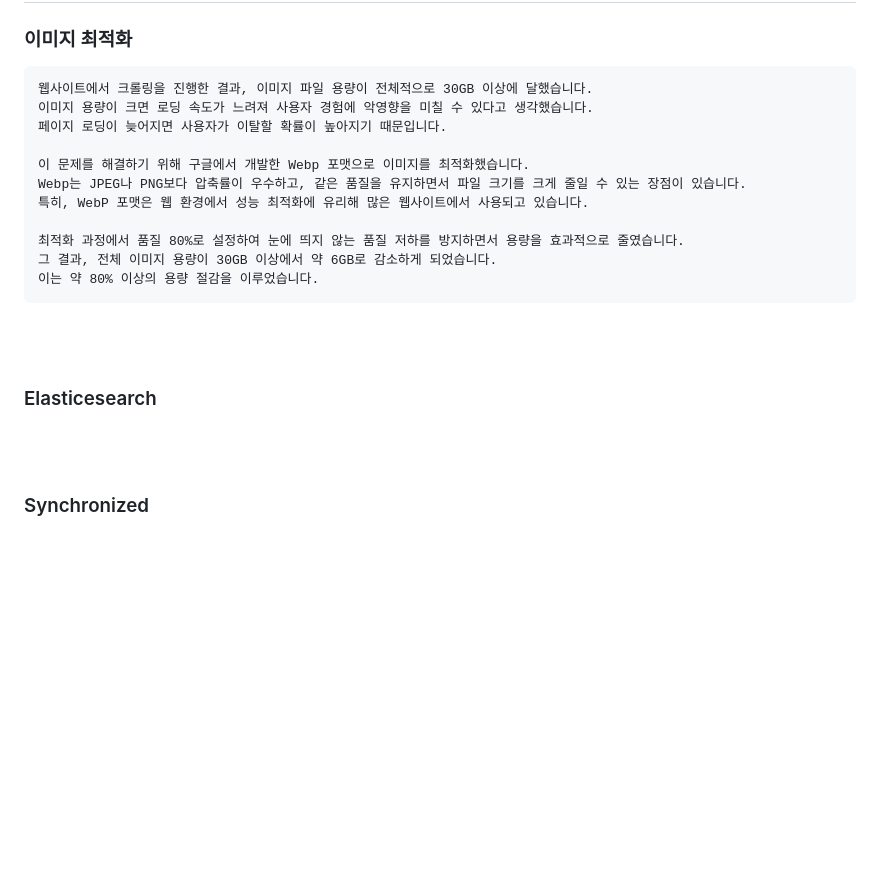
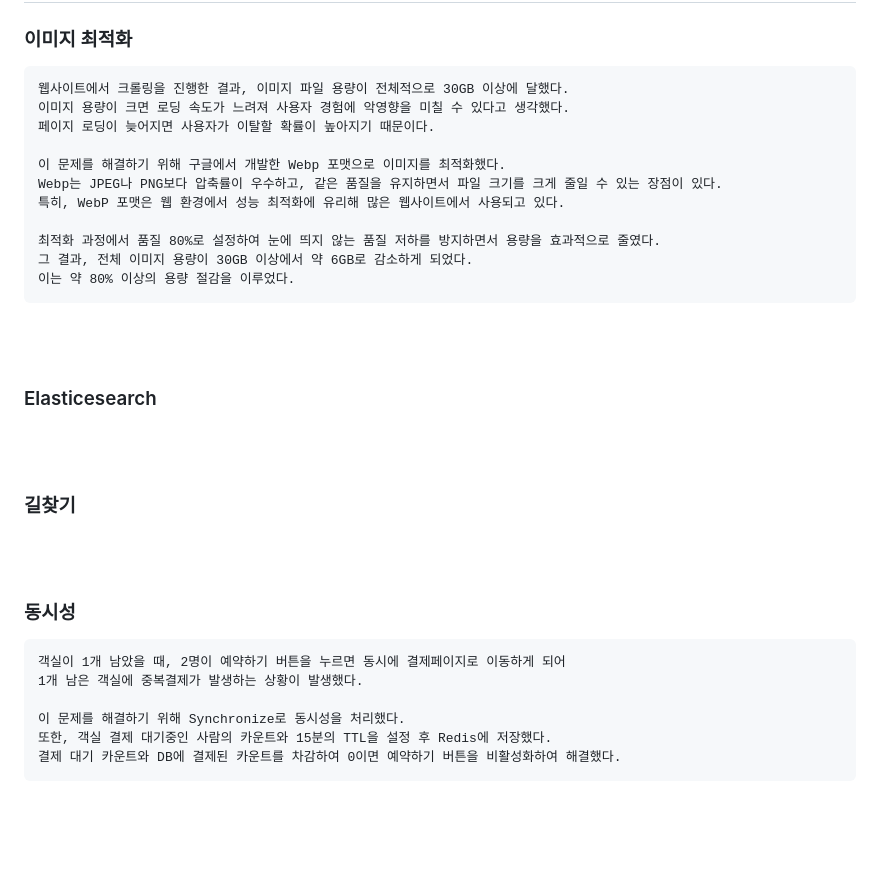
Before and after one commit to qorygnsska/Lostay, a Markdown page: README.md, the part around the change printed below. Drawn GitHub-style; blank space fills up the shorter version.

```diff
--- a/README.md
+++ b/README.md
@@ -88,23 +89,36 @@
 # :gun: 트러블 슈팅
 
 ### 이미지 최적화
-    웹사이트에서 크롤링을 진행한 결과, 이미지 파일 용량이 전체적으로 30GB 이상에 달했습니다.
-    이미지 용량이 크면 로딩 속도가 느려져 사용자 경험에 악영향을 미칠 수 있다고 생각했습니다.
-    페이지 로딩이 늦어지면 사용자가 이탈할 확률이 높아지기 때문입니다.
+    웹사이트에서 크롤링을 진행한 결과, 이미지 파일 용량이 전체적으로 30GB 이상에 달했다.
+    이미지 용량이 크면 로딩 속도가 느려져 사용자 경험에 악영향을 미칠 수 있다고 생각했다.
+    페이지 로딩이 늦어지면 사용자가 이탈할 확률이 높아지기 때문이다.
 
-    이 문제를 해결하기 위해 구글에서 개발한 Webp 포맷으로 이미지를 최적화했습니다.
-    Webp는 JPEG나 PNG보다 압축률이 우수하고, 같은 품질을 유지하면서 파일 크기를 크게 줄일 수 있는 장점이 있습니다.
-    특히, WebP 포맷은 웹 환경에서 성능 최적화에 유리해 많은 웹사이트에서 사용되고 있습니다.
+    이 문제를 해결하기 위해 구글에서 개발한 Webp 포맷으로 이미지를 최적화했다.
+    Webp는 JPEG나 PNG보다 압축률이 우수하고, 같은 품질을 유지하면서 파일 크기를 크게 줄일 수 있는 장점이 있다.
+    특히, WebP 포맷은 웹 환경에서 성능 최적화에 유리해 많은 웹사이트에서 사용되고 있다.
 
-    최적화 과정에서 품질 80%로 설정하여 눈에 띄지 않는 품질 저하를 방지하면서 용량을 효과적으로 줄였습니다.
-    그 결과, 전체 이미지 용량이 30GB 이상에서 약 6GB로 감소하게 되었습니다.
-    이는 약 80% 이상의 용량 절감을 이루었습니다.
+    최적화 과정에서 품질 80%로 설정하여 눈에 띄지 않는 품질 저하를 방지하면서 용량을 효과적으로 줄였다.
+    그 결과, 전체 이미지 용량이 30GB 이상에서 약 6GB로 감소하게 되었다.
+    이는 약 80% 이상의 용량 절감을 이루었다.
 <br><br>
 
 ### Elasticesearch
 
 <br><br>
-### Synchronized
+
+### 길찾기
+
+<br><br>
+
+### 동시성
+    객실이 1개 남았을 때, 2명이 예약하기 버튼을 누르면 동시에 결제페이지로 이동하게 되어
+    1개 남은 객실에 중복결제가 발생하는 상황이 발생했다.
+
+    이 문제를 해결하기 위해 Synchronize로 동시성을 처리했다.
+    또한, 객실 결제 대기중인 사람의 카운트와 15분의 TTL을 설정 후 Redis에 저장했다.
+    결제 대기 카운트와 DB에 결제된 카운트를 차감하여 0이면 예약하기 버튼을 비활성화하여 해결했다.
+
+
 
 
 <br><br><br>
```
Also changed, not shown: other parts of README.md (+6 -5 lines).
